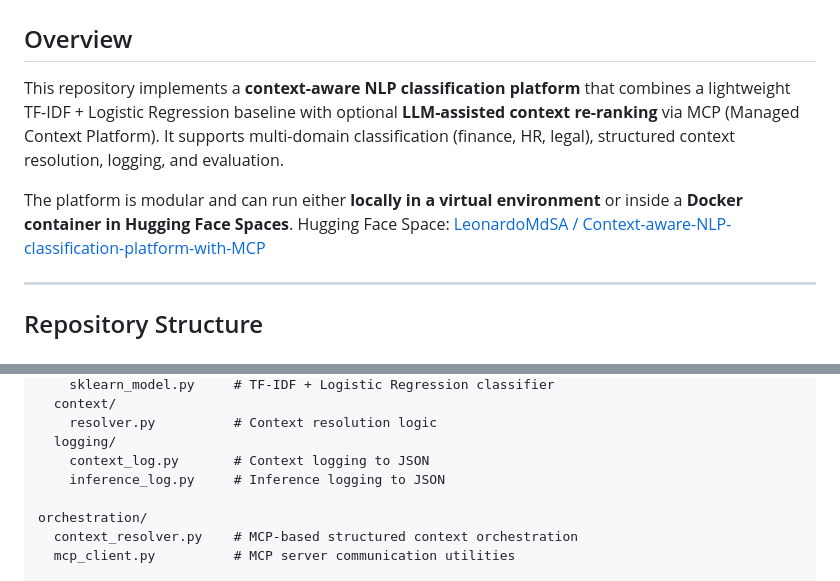
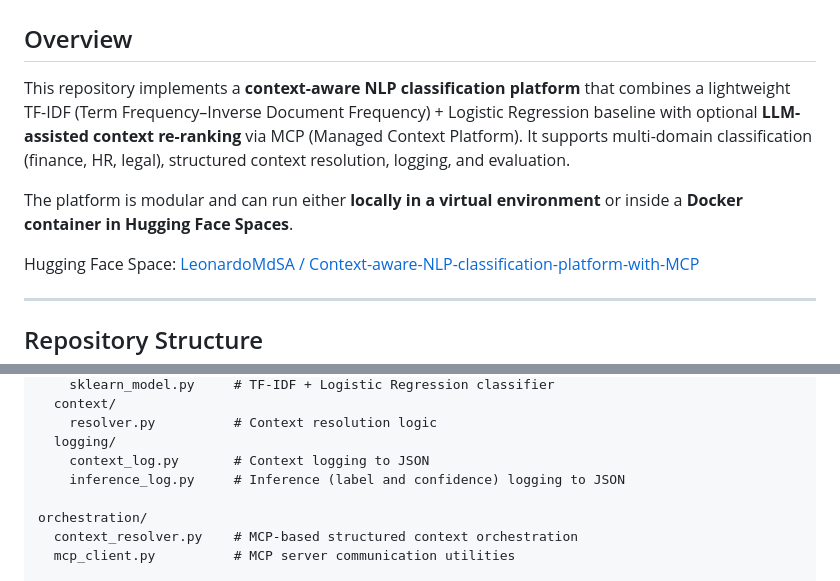
Before and after one commit to LeonardoMdSACode/Context-aware-NLP-classification-platform-with-MCP, a Markdown page: README.md, 2 parts joined by grey strips. GitHub-like rendering.

```diff
--- a/README.md
+++ b/README.md
@@ -13,9 +13,10 @@ license: mit
 
 ## Overview
 
-This repository implements a **context-aware NLP classification platform** that combines a lightweight TF-IDF + Logistic Regression baseline with optional **LLM-assisted context re-ranking** via MCP (Managed Context Platform). It supports multi-domain classification (finance, HR, legal), structured context resolution, logging, and evaluation.
+This repository implements a **context-aware NLP classification platform** that combines a lightweight TF-IDF (Term Frequency–Inverse Document Frequency) + Logistic Regression baseline with optional **LLM-assisted context re-ranking** via MCP (Managed Context Platform). It supports multi-domain classification (finance, HR, legal), structured context resolution, logging, and evaluation.
 
 The platform is modular and can run either **locally in a virtual environment** or inside a **Docker container in Hugging Face Spaces**.
+
 Hugging Face Space: [LeonardoMdSA / Context-aware-NLP-classification-platform-with-MCP](https://huggingface.co/spaces/LeonardoMdSA/Context-aware-NLP-classification-platform-with-MCP)
 
 ---
@@ -46,7 +47,7 @@ app/
     resolver.py          # Context resolution logic
   logging/
     context_log.py       # Context logging to JSON
-    inference_log.py     # Inference logging to JSON
+    inference_log.py     # Inference (label and confidence) logging to JSON
 
 orchestration/
   context_resolver.py    # MCP-based structured context orchestration
```
Also changed, not shown: other parts of README.md (+1 -0 lines).
